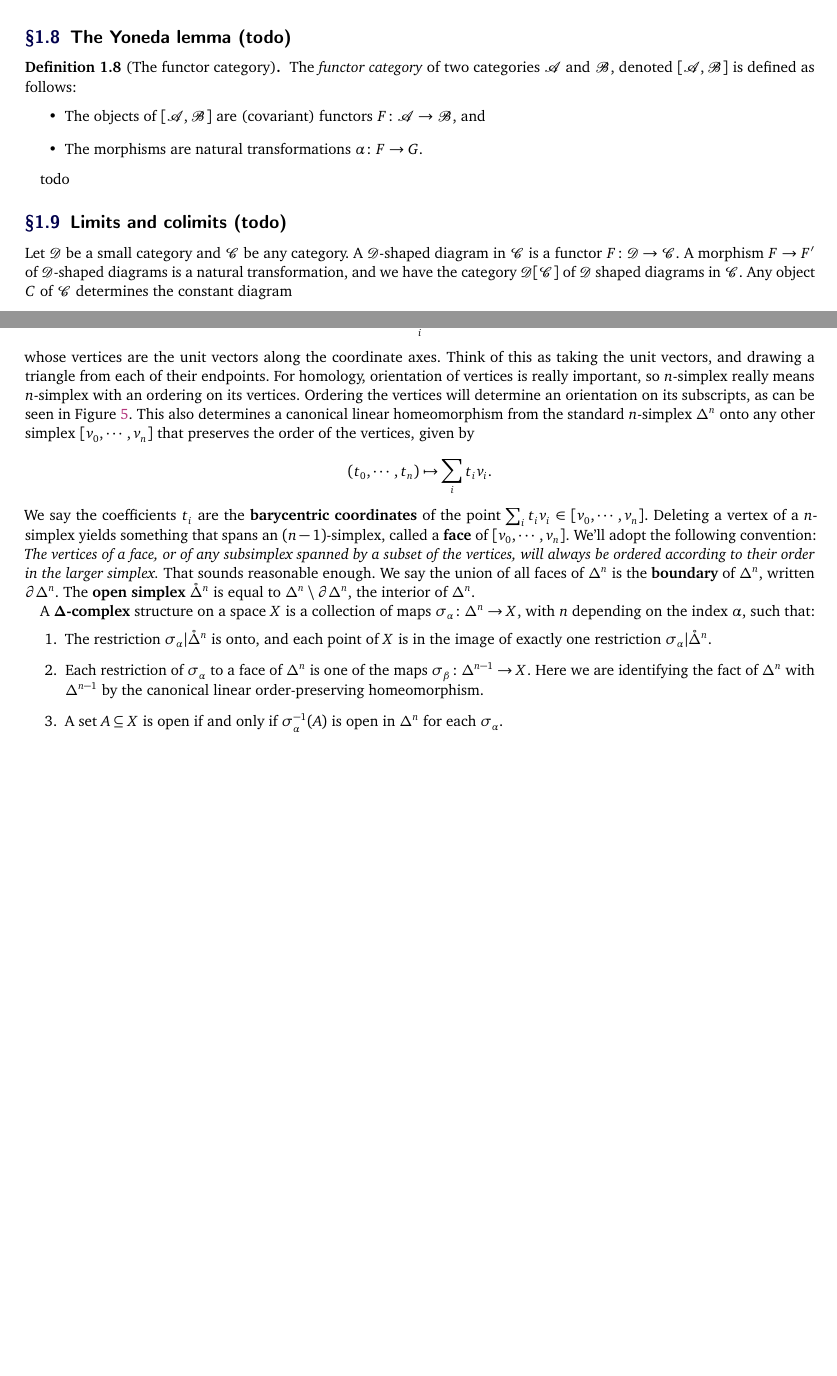
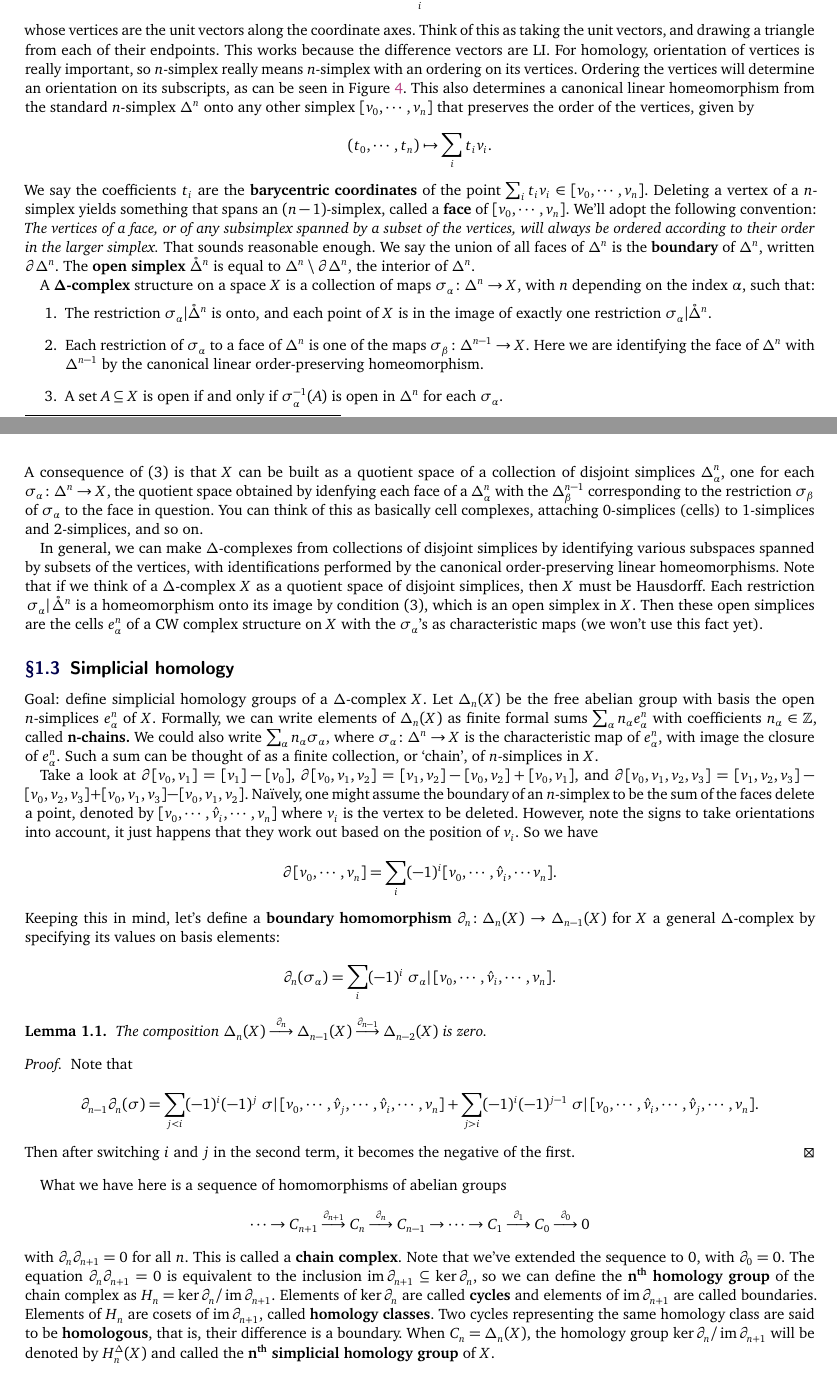
Before and after one commit to simonxiang1/math_notes, a LaTeX document (freshman_year/algebraic_topology/master_notes.tex, which reads freshman_year/algebraic_topology/notes_5.tex): two parts of pages 7 and 24 of 24 before the commit and two parts of pages 4 and 5 of 5 after it, joined at a grey line, cut at the place of the change, the shorter picture padded with empty space. Compiled offline with pdfLaTeX.

Commit message:
more notes on simplicial homology

```diff
--- a/freshman_year/algebraic_topology/master_notes.tex
+++ b/freshman_year/algebraic_topology/master_notes.tex
@@ -6,4 +6,3 @@
 Miscellaneous notes for the Fall 2020 graduate section of Algebraic Topology (Math 382C) at UT Austin, taught by Dr.\ Allcock. The course was loaded with pictures and fancy diagrams, so I didn't \TeX{} any notes for the lectures themselves. However, I did take some miscellaneous supplementary notes, here they are. Source files: \url{https://git.simonxiang.xyz/math_notes/files.html}
 \tableofcontents
     %include lecture files
-    \include{notes_1}
--- a/freshman_year/algebraic_topology/notes_5.tex
+++ b/freshman_year/algebraic_topology/notes_5.tex
@@ -63,7 +63,7 @@ The idea of a $\Delta $-complex is to generalize these constructions to $n$-dime
 \end{figure}
 For example, we have the standard $n$-simplex given by \[
     \Delta ^n =\{(t_0,\cdots,t_n )\in \R^{n+1} \mid \sum_{i}^{} t_i=1 \ \text{and} \ t_i \geq 0 \ \text{for all} \ i\},
-\] whose vertices are the unit vectors along the coordinate axes. Think of this as taking the unit vectors, and drawing a triangle from each of their endpoints. For homology, orientation of vertices is really important, so $n$-simplex really means $n$-simplex with an ordering on its vertices. Ordering the vertices will determine an orientation on its subscripts, as can be seen in \cref{simp}. This also determines a canonical linear homeomorphism from the standard $n$-simplex $\Delta ^n $ onto any other simplex $[v_0,\cdots,v_n]$ that preserves the order of the vertices, given by
+\] whose vertices are the unit vectors along the coordinate axes. Think of this as taking the unit vectors, and drawing a triangle from each of their endpoints. This works because the difference vectors are LI. For homology, orientation of vertices is really important, so $n$-simplex really means $n$-simplex with an ordering on its vertices. Ordering the vertices will determine an orientation on its subscripts, as can be seen in \cref{simp}. This also determines a canonical linear homeomorphism from the standard $n$-simplex $\Delta ^n $ onto any other simplex $[v_0,\cdots,v_n]$ that preserves the order of the vertices, given by
 \[
 (t_0,\cdots,t_n )\mapsto \sum_{i}^{} t_iv_i.
 \] We say the coefficients $t_i$ are the \textbf{barycentric coordinates} of the point $\sum_{i}^{} t_i v_i \in [v_0,\cdots,v_n ].$ Deleting a vertex of a $n$-simplex yields something that spans an $(n-1)$-simplex, called a \textbf{face} of $[v_0,\cdots,v_n ]$. We'll adopt the following convention:
@@ -73,6 +73,30 @@ That sounds reasonable enough. We say the union of all faces of $\Delta ^n $ is
 A $\mathbf{\Delta }$\textbf{-complex} structure on a space $X$ is a collection of maps $\sigma_{\alpha } \colon \Delta ^n  \to X$, with $n$ depending on the index $\alpha $, such that:
 \begin{enumerate}
     \item The restriction $\sigma_{\alpha }|\mathring{\Delta }^n $ is onto, and each point of $X$ is in the image of exactly one restriction $\sigma_{\alpha }|\mathring{\Delta }^n $.
-    \item Each restriction of $\sigma_{\alpha }$ to a face of $\Delta ^n $ is one of the maps $\sigma_{\beta } \colon \Delta ^{n-1} \to X$. Here we are identifying the fact of $\Delta ^n $ with $\Delta ^{n-1}$ by the canonical linear order-preserving homeomorphism.
+    \item Each restriction of $\sigma_{\alpha }$ to a face of $\Delta ^n $ is one of the maps $\sigma_{\beta } \colon \Delta ^{n-1} \to X$. Here we are identifying the face of $\Delta ^n $ with $\Delta ^{n-1}$ by the canonical linear order-preserving homeomorphism.
     \item A set $A\subseteq X$ is open if and only if $\sigma_{\alpha }^{-1}(A)$ is open in $\Delta ^n $ for each $\sigma_{\alpha }$.
 \end{enumerate}
+A consequence of $(3)$ is that $X$ can be built as a quotient space of a collection of disjoint simplices $\Delta _{\alpha }^n $, one for each $\sigma_{\alpha } \colon \Delta ^n  \to X$, the quotient space obtained by idenfying each face of a $\Delta _{\alpha }^n $ with the $\Delta _{\beta }^{n-1}$ corresponding to the restriction $\sigma_{\beta }$ of $\sigma_{\alpha }$ to the face in question. You can think of this as basically cell complexes, attaching $0$-simplices (cells) to $1$-simplices and $2$-simplices, and so on.
+
+In general, we can make $\Delta $-complexes from collections of disjoint simplices by identifying various subspaces spanned by subsets of the vertices, with identifications performed by the canonical order-preserving linear homeomorphisms. Note that if we think of a $\Delta $-complex $X$ as a quotient space of disjoint simplices, then $X$ must be Hausdorff. Each restriction $\left.\sigma_{\alpha }  \right| \mathring{\Delta }^n $ is a homeomorphism onto its image by condition $(3)$, which is an open simplex in $X$. Then these open simplices are the cells $e_{\alpha }^n $ of a CW complex structure on $X$ with the $\sigma_{\alpha }$'s as characteristic maps (we won't use this fact yet).
+
+\subsection{Simplicial homology}
+Goal: define simplicial homology groups of a $\Delta $-complex $X$. Let $\Delta _n (X)$ be the free abelian group with basis the open $n$-simplices $e_{\alpha }^n $ of $X$. Formally, we can write elements of $\Delta _n (X)$ as finite formal sums $\sum_{\alpha }^{} n_{\alpha }e_{\alpha }^n $ with coefficients $n_{\alpha }\in \Z$, called \textbf{n-chains.} We could also write $\sum_{\alpha }^{} n_{\alpha }\sigma_{\alpha }$, where $\sigma_{\alpha }\colon \Delta ^n  \to X$ is the characteristic map of $e_{\alpha }^n $, with image the closure of $e_{\alpha }^n $. Such a sum can be thought of as a finite collection, or `chain', of $n$-simplices in $X$.
+
+Take a look at $\partial [v_0,v_1]=[v_1]-[v_0]$, $\partial [v_0,v_1,v_2]=[v_1,v_2]-[v_0,v_2]+[v_0,v_1],$ and $\partial [v_0,v_1, v_2,v_3]=[v_1,v_2,v_3]-[v_0,v_2,v_3]+[v_0,v_1,v_3]-[v_0,v_1,v_2]$. Na\"ively, one might assume the boundary of an $n$-simplex to be the sum of the faces delete a point, denoted by $[v_0,\cdots ,\hat{v}_i ,\cdots ,v_n] $ where $v_i $ is the vertex to be deleted. However, note the signs to take orientations into account, it just happens that they work out based on the position of $v_i $. So we have \[
+    \partial [v_0,\cdots ,v_n ]=\sum_{i}^{} (-1)^i [v_0,\cdots ,\hat{v}_i ,\cdots v_n ].
+\] Keeping this in mind, let's define a \textbf{boundary homomorphism} $\partial _n \colon \Delta _n (X) \to \Delta _{n-1}(X)$ for $X$ a general $\Delta $-complex by specifying its values on basis elements:
+\[
+    \partial _n (\sigma_{\alpha })=\sum_{i}^{} (-1)^i \left. \sigma_{\alpha }\right| [v_0,\cdots ,\hat{v}_i ,\cdots ,v_n ].
+\]
+\begin{lemma}
+    The composition $\Delta _n (X) \overset{\partial _n }{\longrightarrow}\Delta _{n-1}(X)\overset{\partial _{n-1}}{\longrightarrow}\Delta _{n-2}(X)$ is zero.
+\end{lemma}
+\begin{proof}
+    Note that \[
+        \partial _{n-1}\partial _n (\sigma)=\sum_{j<i}^{} (-1)^i (-1)^{j}\left.\sigma\right|  [v_0,\cdots ,\hat{v}_j ,\cdots ,\hat{v}_i ,\cdots ,v_n ]+\sum_{j>i}^{} (-1)^i (-1)^{j-1}\left.\sigma\right|  [v_0,\cdots ,\hat{v}_i ,\cdots ,\hat{v}_{j},\cdots ,v_n ].
+    \] Then after switching $i$ and $j$ in the second term, it becomes the negative of the first.
+\end{proof}
+What we have here is a sequence of homomorphisms of abelian groups \[
+    \cdots \to C_{n+1}\overset{\partial _{n+1}}{\longrightarrow} C_n \overset{\partial _n }{\longrightarrow} C_{n-1}\to \cdots \to C_1\overset{\partial_1}{\longrightarrow}C_0\overset{\partial_0}{\longrightarrow}0
+\] with $\partial _n \partial _{n+1}=0$ for all $n$. This is called a \textbf{chain complex}. Note that  we've extended the sequence to $0$, with $\partial_0=0 $. The equation $\partial _n \partial _{n+1}=0$ is equivalent to the inclusion $\operatorname{im}\partial _{n+1}\subseteq \ker \partial _n $, so we can define the $\mathbf{n}^{\text{\textbf{th}}}$ \textbf{homology group} of the chain complex as $H_n =\ker \partial_n  / \operatorname{im} \partial _{n+1}$. Elements of $\ker \partial _n $ are called \textbf{cycles} and elements of $\operatorname{im}\partial _{n+1}$ are called boundaries. Elements of $H_n $ are cosets of $\operatorname{im}\partial _{n+1}$, called \textbf{homology classes}. Two cycles representing the same homology class are said to be \textbf{homologous}, that is, their difference is a boundary. When $C_n=\Delta _n (X)$, the homology group $\ker \partial _n / \operatorname{im}\partial _{n+1} $ will be denoted by $H_n ^{\Delta }(X)$ and called the $\mathbf{n}^{\text{\textbf{th}}}$ \textbf{simplicial homology group} of $X$.
```
Also changed, not shown: freshman_year/algebraic_topology/master_notes.pdf, freshman_year/algebraic_topology/master_notes.tex (8 more changed lines), freshman_year/algebraic_topology/notes_5.tex (2 more changed lines).
